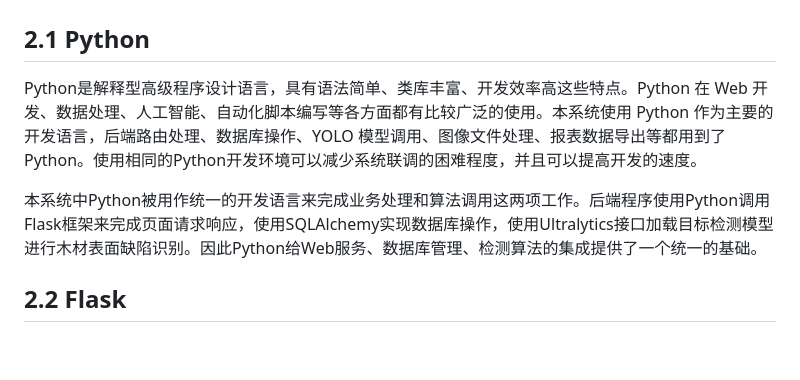
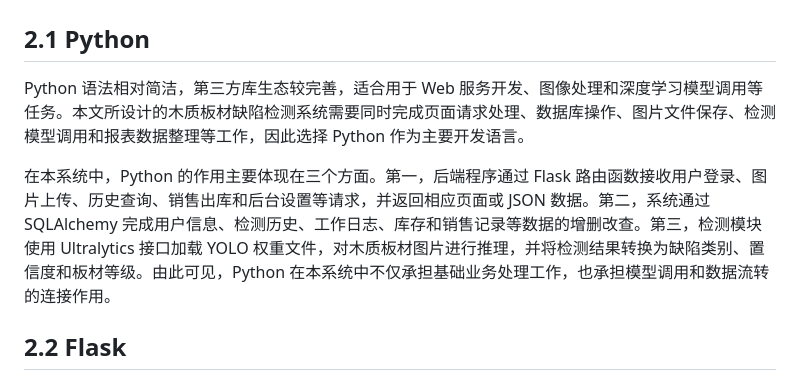
Before and after one commit to zh23jemu/WebDetectionSystem-thesis, a Markdown page: WebDetectionSystem/基于Python的木质板材缺陷检测系统的设计与实现.md, the part around the change. GitHub-like rendering; blank space fills up the shorter version.

Commit message:
docs: 优化Python章节的描述内容
更新了文档中关于Python语言的描述，使其更准确地反映系统实际使用场景和技术细节。重点突出了Python在本系统中的三个主要作用：请求处理、数据库操作和模型调用。

```diff
--- a/WebDetectionSystem/基于Python的木质板材缺陷检测系统的设计与实现.md
+++ b/WebDetectionSystem/基于Python的木质板材缺陷检测系统的设计与实现.md
@@ -202,9 +202,9 @@ Keywords: Python; Wood Defect Detection; YOLO; Flask; Web System; Inventory and
 
 ## 2.1 Python
 
-Python是解释型高级程序设计语言，具有语法简单、类库丰富、开发效率高这些特点。Python 在 Web 开发、数据处理、人工智能、自动化脚本编写等各方面都有比较广泛的使用。本系统使用 Python 作为主要的开发语言，后端路由处理、数据库操作、YOLO 模型调用、图像文件处理、报表数据导出等都用到了 Python。使用相同的Python开发环境可以减少系统联调的困难程度，并且可以提高开发的速度。
+Python 语法相对简洁，第三方库生态较完善，适合用于 Web 服务开发、图像处理和深度学习模型调用等任务。本文所设计的木质板材缺陷检测系统需要同时完成页面请求处理、数据库操作、图片文件保存、检测模型调用和报表数据整理等工作，因此选择 Python 作为主要开发语言。
 
-本系统中Python被用作统一的开发语言来完成业务处理和算法调用这两项工作。后端程序使用Python调用Flask框架来完成页面请求响应，使用SQLAlchemy实现数据库操作，使用Ultralytics接口加载目标检测模型进行木材表面缺陷识别。因此Python给Web服务、数据库管理、检测算法的集成提供了一个统一的基础。
+在本系统中，Python 的作用主要体现在三个方面。第一，后端程序通过 Flask 路由函数接收用户登录、图片上传、历史查询、销售出库和后台设置等请求，并返回相应页面或 JSON 数据。第二，系统通过 SQLAlchemy 完成用户信息、检测历史、工作日志、库存和销售记录等数据的增删改查。第三，检测模块使用 Ultralytics 接口加载 YOLO 权重文件，对木质板材图片进行推理，并将检测结果转换为缺陷类别、置信度和板材等级。由此可见，Python 在本系统中不仅承担基础业务处理工作，也承担模型调用和数据流转的连接作用。
 
 ## 2.2 Flask
 
```
